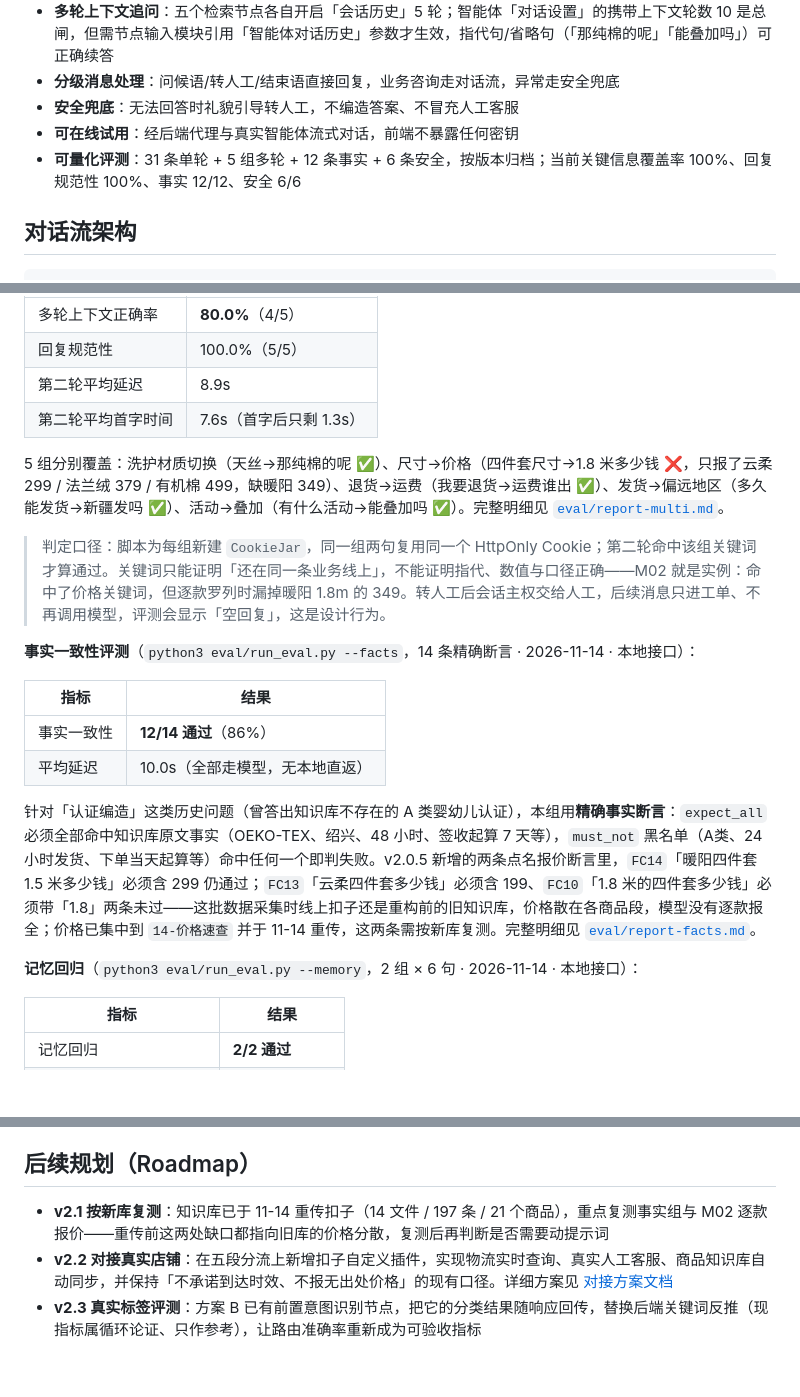
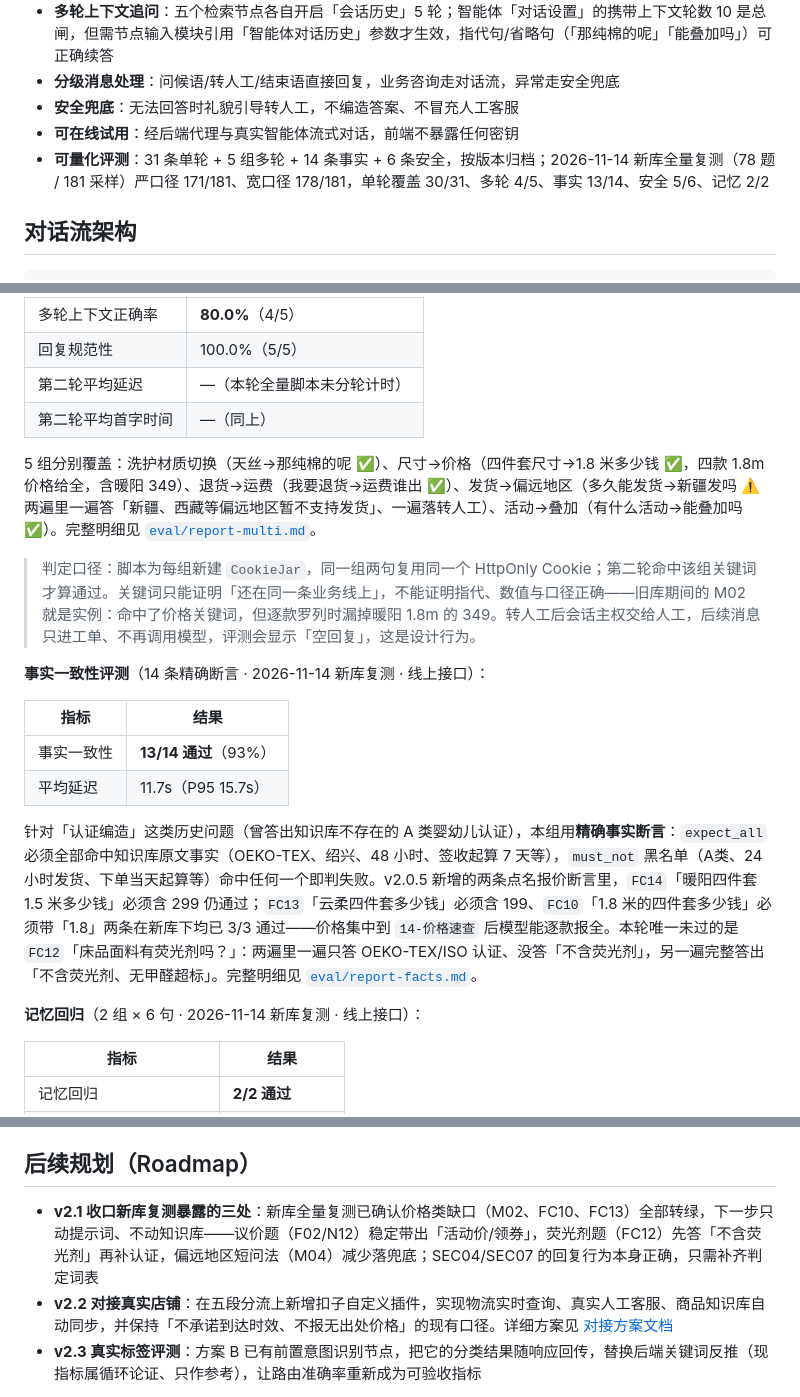
Before and after one commit to sochikurimareki68-gif/ecommerce-ai-customer-service, a Markdown page: README.md, 3 parts joined by grey strips. Drawn GitHub-style; blank space fills up the shorter version.

```diff
--- a/README.md
+++ b/README.md
@@ -55,7 +55,7 @@
 - **分级消息处理**：问候语/转人工/结束语直接回复，业务咨询走对话流，异常走安全兜底
 - **安全兜底**：无法回答时礼貌引导转人工，不编造答案、不冒充人工客服
 - **可在线试用**：经后端代理与真实智能体流式对话，前端不暴露任何密钥
-- **可量化评测**：31 条单轮 + 5 组多轮 + 12 条事实 + 6 条安全，按版本归档；当前关键信息覆盖率 100%、回复规范性 100%、事实 12/12、安全 6/6
+- **可量化评测**：31 条单轮 + 5 组多轮 + 14 条事实 + 6 条安全，按版本归档；2026-11-14 新库全量复测（78 题 / 181 采样）严口径 171/181、宽口径 178/181，单轮覆盖 30/31、多轮 4/5、事实 13/14、安全 5/6、记忆 2/2
 
 ## 对话流架构
 
@@ -303,23 +303,23 @@ v1.7.1 追加了第 31 条用例 **P06「你们家产品有认证吗？」**：
 |------|------|
 | 多轮上下文正确率 | **80.0%**（4/5） |
 | 回复规范性 | 100.0%（5/5） |
-| 第二轮平均延迟 | 8.9s |
-| 第二轮平均首字时间 | 7.6s（首字后只剩 1.3s） |
+| 第二轮平均延迟 | —（本轮全量脚本未分轮计时） |
+| 第二轮平均首字时间 | —（同上） |
 
-5 组分别覆盖：洗护材质切换（天丝→那纯棉的呢 ✅）、尺寸→价格（四件套尺寸→1.8 米多少钱 ❌，只报了云柔 299 / 法兰绒 379 / 有机棉 499，缺暖阳 349）、退货→运费（我要退货→运费谁出 ✅）、发货→偏远地区（多久能发货→新疆发吗 ✅）、活动→叠加（有什么活动→能叠加吗 ✅）。完整明细见 [`eval/report-multi.md`](eval/report-multi.md)。
+5 组分别覆盖：洗护材质切换（天丝→那纯棉的呢 ✅）、尺寸→价格（四件套尺寸→1.8 米多少钱 ✅，四款 1.8m 价格给全，含暖阳 349）、退货→运费（我要退货→运费谁出 ✅）、发货→偏远地区（多久能发货→新疆发吗 ⚠️ 两遍里一遍答「新疆、西藏等偏远地区暂不支持发货」、一遍落转人工）、活动→叠加（有什么活动→能叠加吗 ✅）。完整明细见 [`eval/report-multi.md`](eval/report-multi.md)。
 
-> 判定口径：脚本为每组新建 `CookieJar`，同一组两句复用同一个 HttpOnly Cookie；第二轮命中该组关键词才算通过。关键词只能证明「还在同一条业务线上」，不能证明指代、数值与口径正确——M02 就是实例：命中了价格关键词，但逐款罗列时漏掉暖阳 1.8m 的 349。转人工后会话主权交给人工，后续消息只进工单、不再调用模型，评测会显示「空回复」，这是设计行为。
+> 判定口径：脚本为每组新建 `CookieJar`，同一组两句复用同一个 HttpOnly Cookie；第二轮命中该组关键词才算通过。关键词只能证明「还在同一条业务线上」，不能证明指代、数值与口径正确——旧库期间的 M02 就是实例：命中了价格关键词，但逐款罗列时漏掉暖阳 1.8m 的 349。转人工后会话主权交给人工，后续消息只进工单、不再调用模型，评测会显示「空回复」，这是设计行为。
 
-**事实一致性评测**（`python3 eval/run_eval.py --facts`，14 条精确断言 · 2026-11-14 · 本地接口）：
+**事实一致性评测**（14 条精确断言 · 2026-11-14 新库复测 · 线上接口）：
 
 | 指标 | 结果 |
 |------|------|
-| 事实一致性 | **12/14 通过**（86%） |
-| 平均延迟 | 10.0s（全部走模型，无本地直返） |
+| 事实一致性 | **13/14 通过**（93%） |
+| 平均延迟 | 11.7s（P95 15.7s） |
 
-针对「认证编造」这类历史问题（曾答出知识库不存在的 A 类婴幼儿认证），本组用**精确事实断言**：`expect_all` 必须全部命中知识库原文事实（OEKO-TEX、绍兴、48 小时、签收起算 7 天等），`must_not` 黑名单（A类、24小时发货、下单当天起算等）命中任何一个即判失败。v2.0.5 新增的两条点名报价断言里，`FC14`「暖阳四件套 1.5 米多少钱」必须含 299 仍通过；`FC13`「云柔四件套多少钱」必须含 199、`FC10`「1.8 米的四件套多少钱」必须带「1.8」两条未过——这批数据采集时线上扣子还是重构前的旧知识库，价格散在各商品段，模型没有逐款报全；价格已集中到 `14-价格速查` 并于 11-14 重传，这两条需按新库复测。完整明细见 [`eval/report-facts.md`](eval/report-facts.md)。
+针对「认证编造」这类历史问题（曾答出知识库不存在的 A 类婴幼儿认证），本组用**精确事实断言**：`expect_all` 必须全部命中知识库原文事实（OEKO-TEX、绍兴、48 小时、签收起算 7 天等），`must_not` 黑名单（A类、24小时发货、下单当天起算等）命中任何一个即判失败。v2.0.5 新增的两条点名报价断言里，`FC14`「暖阳四件套 1.5 米多少钱」必须含 299 仍通过；`FC13`「云柔四件套多少钱」必须含 199、`FC10`「1.8 米的四件套多少钱」必须带「1.8」两条在新库下均已 3/3 通过——价格集中到 `14-价格速查` 后模型能逐款报全。本轮唯一未过的是 `FC12`「床品面料有荧光剂吗？」：两遍里一遍只答 OEKO-TEX/ISO 认证、没答「不含荧光剂」，另一遍完整答出「不含荧光剂、无甲醛超标」。完整明细见 [`eval/report-facts.md`](eval/report-facts.md)。
 
-**记忆回归**（`python3 eval/run_eval.py --memory`，2 组 × 6 句 · 2026-11-14 · 本地接口）：
+**记忆回归**（2 组 × 6 句 · 2026-11-14 新库复测 · 线上接口）：
 
 | 指标 | 结果 |
 |------|------|
@@ -356,7 +356,7 @@ python3 eval/run_eval.py --facts       # 跑 14 条事实一致性用例 → eva
 
 ## 后续规划（Roadmap）
 
-- **v2.1 按新库复测**：知识库已于 11-14 重传扣子（14 文件 / 197 条 / 21 个商品），重点复测事实组与 M02 逐款报价——重传前这两处缺口都指向旧库的价格分散，复测后再判断是否需要动提示词
+- **v2.1 收口新库复测暴露的三处**：新库全量复测已确认价格类缺口（M02、FC10、FC13）全部转绿，下一步只动提示词、不动知识库——议价题（F02/N12）稳定带出「活动价/领券」，荧光剂题（FC12）先答「不含荧光剂」再补认证，偏远地区短问法（M04）减少落兜底；SEC04/SEC07 的回复行为本身正确，只需补齐判定词表
 - **v2.2 对接真实店铺**：在五段分流上新增扣子自定义插件，实现物流实时查询、真实人工客服、商品知识库自动同步，并保持「不承诺到达时效、不报无出处价格」的现有口径。详细方案见 [对接方案文档](docs/integration-plan-v2.md)
 - **v2.3 真实标签评测**：方案 B 已有前置意图识别节点，把它的分类结果随响应回传，替换后端关键词反推（现指标属循环论证、只作参考），让路由准确率重新成为可验收指标
 
```
Also changed, not shown: other parts of README.md (+10 -10 lines).
